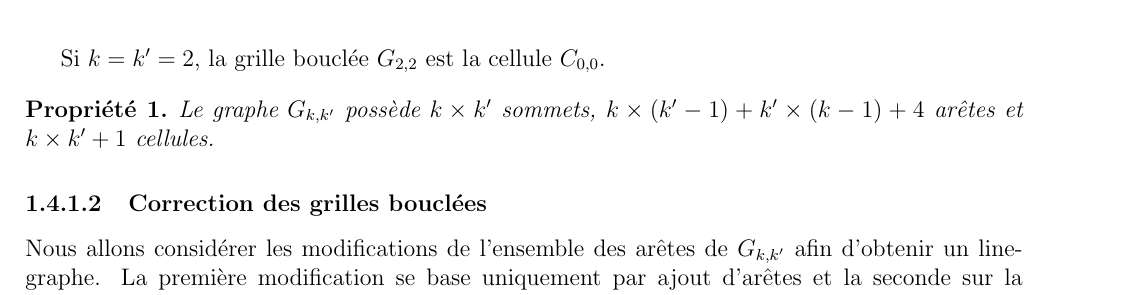
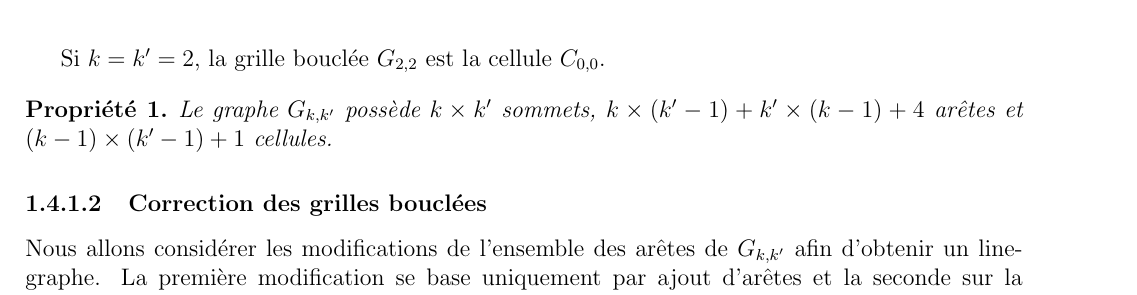
Before and after one commit to zartwilly/correctionManuscrit, a LaTeX book (simulation/simulationGraphesTheoriquesGrillesBouclees.tex, which reads simulation/grillesBoucleesDefinitionConstructionGkk.tex): part of page 27 of 34, cut so that both start at the same text. Compiled offline with pdfLaTeX.

Commit message:
chapitre5:  correction sur le nombre de cellules  dans la propriete de la grille bouclee.

```diff
--- a/simulation/grillesBoucleesDefinitionConstructionGkk.tex
+++ b/simulation/grillesBoucleesDefinitionConstructionGkk.tex
@@ -23,5 +23,5 @@ Une cellule est un cycle de longueur $4$ identifi\'e par les sommets $(i,j)$, $(
 Si $k = k' = 2$, la grille boucl\'ee $G_{2,2}$ est la cellule $C_{0,0}$.
 
 \begin{property}
-Le graphe $G_{k,k'}$ poss\`ede $k \times k'$ sommets,  $k \times (k'-1) + k' \times(k-1) + 4$  ar\^etes et $k \times k' +1$ cellules.
+Le graphe $G_{k,k'}$ poss\`ede $k \times k'$ sommets,  $k \times (k'-1) + k' \times(k-1) + 4$  ar\^etes et $(k-1) \times (k'-1) +1$ cellules.
 \end{property}
```
